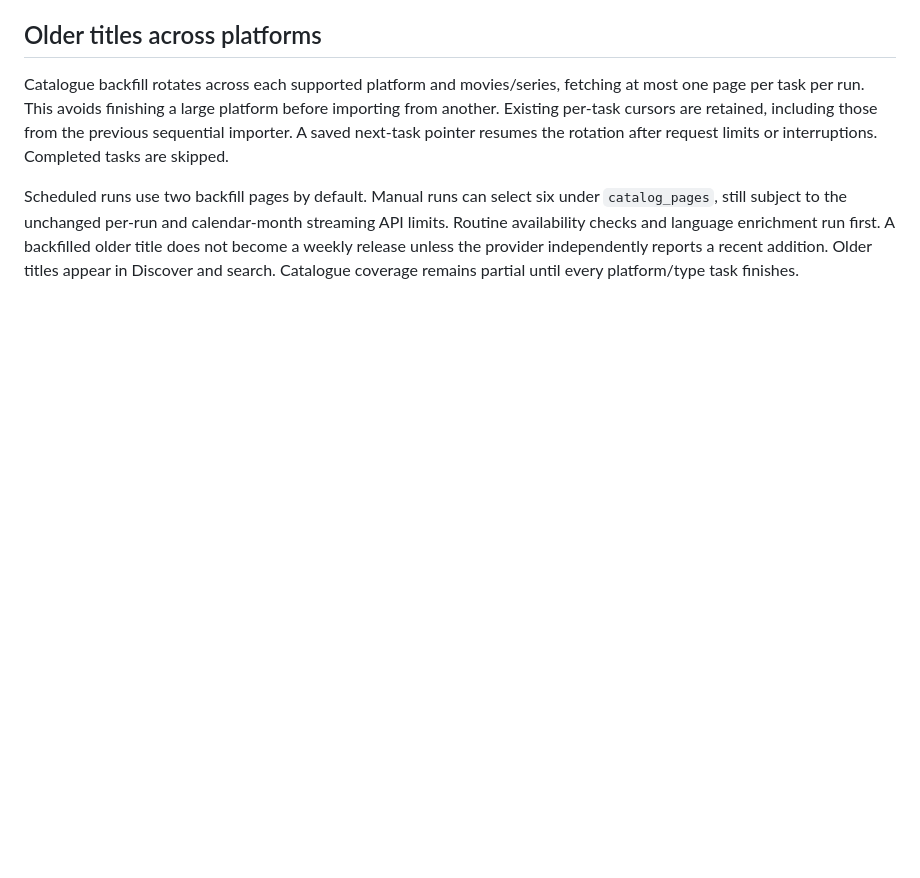
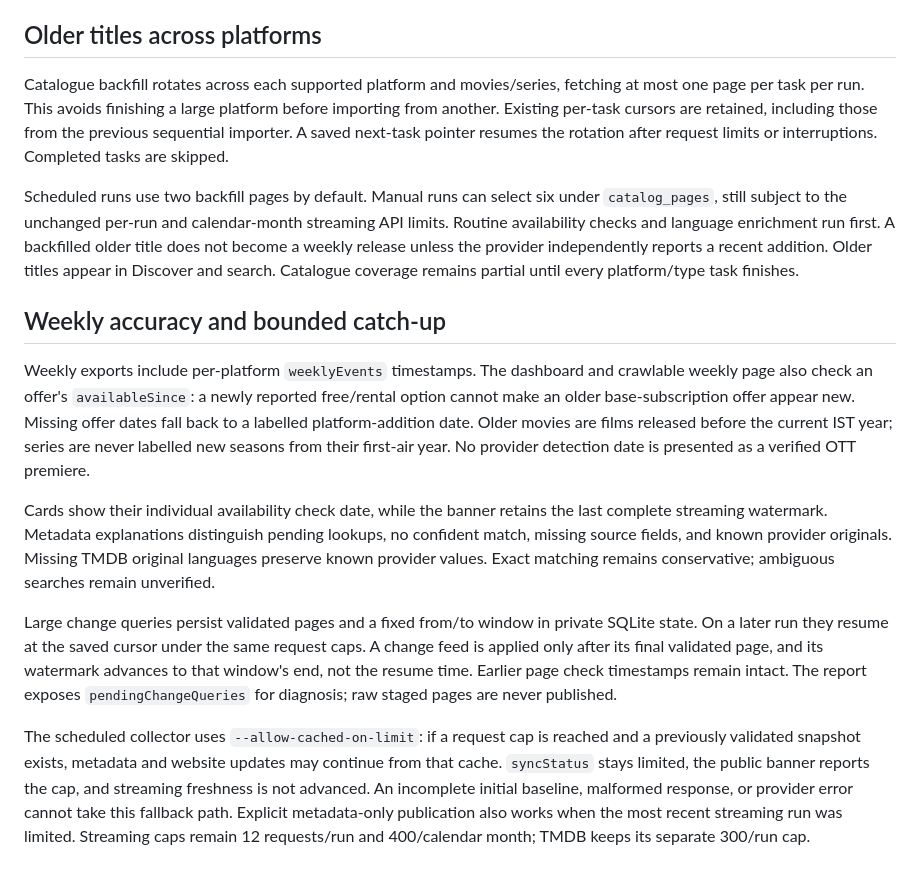
Before and after one commit to akashIntgrators/OTTScout-Web, a Markdown page: docs/catalog-pilot.md, the part around the change. Rendered like a GitHub page; blank space fills up the shorter version.

Commit message:
Document weekly date semantics and bounded change catch-up

```diff
--- a/docs/catalog-pilot.md
+++ b/docs/catalog-pilot.md
@@ -101,3 +101,14 @@ A manual **metadata_only** workflow run exports the previously validated streami
 Catalogue backfill rotates across each supported platform and movies/series, fetching at most one page per task per run. This avoids finishing a large platform before importing from another. Existing per-task cursors are retained, including those from the previous sequential importer. A saved next-task pointer resumes the rotation after request limits or interruptions. Completed tasks are skipped.
 
 Scheduled runs use two backfill pages by default. Manual runs can select six under `catalog_pages`, still subject to the unchanged per-run and calendar-month streaming API limits. Routine availability checks and language enrichment run first. A backfilled older title does not become a weekly release unless the provider independently reports a recent addition. Older titles appear in Discover and search. Catalogue coverage remains partial until every platform/type task finishes.
+
+
+## Weekly accuracy and bounded catch-up
+
+Weekly exports include per-platform `weeklyEvents` timestamps. The dashboard and crawlable weekly page also check an offer's `availableSince`: a newly reported free/rental option cannot make an older base-subscription offer appear new. Missing offer dates fall back to a labelled platform-addition date. Older movies are films released before the current IST year; series are never labelled new seasons from their first-air year. No provider detection date is presented as a verified OTT premiere.
+
+Cards show their individual availability check date, while the banner retains the last complete streaming watermark. Metadata explanations distinguish pending lookups, no confident match, missing source fields, and known provider originals. Missing TMDB original languages preserve known provider values. Exact matching remains conservative; ambiguous searches remain unverified.
+
+Large change queries persist validated pages and a fixed from/to window in private SQLite state. On a later run they resume at the saved cursor under the same request caps. A change feed is applied only after its final validated page, and its watermark advances to that window's end, not the resume time. Earlier page check timestamps remain intact. The report exposes `pendingChangeQueries` for diagnosis; raw staged pages are never published.
+
+The scheduled collector uses `--allow-cached-on-limit`: if a request cap is reached and a previously validated snapshot exists, metadata and website updates may continue from that cache. `syncStatus` stays limited, the public banner reports the cap, and streaming freshness is not advanced. An incomplete initial baseline, malformed response, or provider error cannot take this fallback path. Explicit metadata-only publication also works when the most recent streaming run was limited. Streaming caps remain 12 requests/run and 400/calendar month; TMDB keeps its separate 300/run cap.
```
